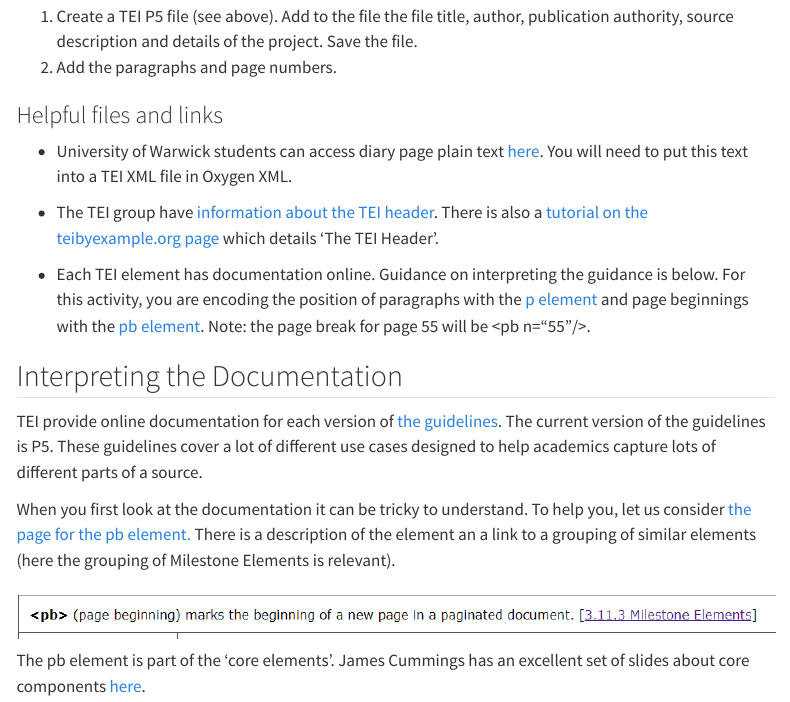
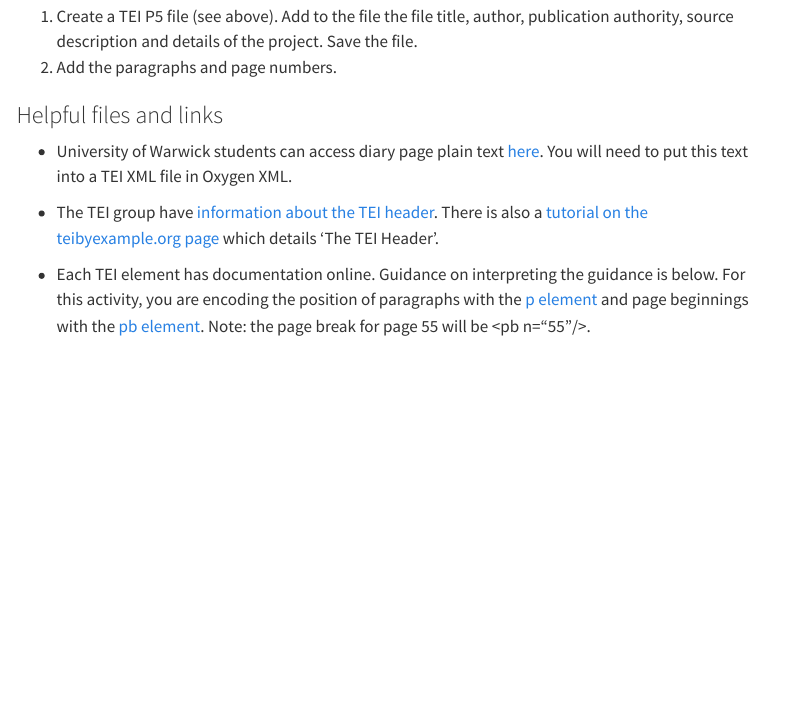
Before and after one commit to WarwickCDI/TEI-Workshop-2hr, a Quarto document (materials/activity/01-activity1/creating_tei_files.qmd): the page in a window 1100 px wide, from 5690 px down. Rendered offline with R 4.5, knitr and Pandoc in place of Quarto, with nearby package versions; menus at the side of the page are left out; long lines of code are wrapped.

Commit message:
Removed section on interpreting the TEI documentation

````diff
--- a/materials/activity/01-activity1/creating_tei_files.qmd
+++ b/materials/activity/01-activity1/creating_tei_files.qmd
@@ -153,19 +153,3 @@ We want to have a version of Orwell's diary entries in an XML format. In this fi
 -   The TEI group have [information about the TEI header](https://www.tei-c.org/release/doc/tei-p5-doc/en/html/HD.html). There is also a [tutorial on the teibyexample.org page](https://teibyexample.org/tutorials/TBED02v00.htm) which details 'The TEI Header'.
 
 -   Each TEI element has documentation online. Guidance on interpreting the guidance is below. For this activity, you are encoding the position of paragraphs with the [p element](https://www.tei-c.org/release/doc/tei-p5-doc/en/html/ref-p.html) and page beginnings with the [pb element](https://www.tei-c.org/release/doc/tei-p5-doc/en/html/ref-pb.html). Note: the page break for page 55 will be \<pb n="55"/\>.
-
-## Interpreting the Documentation
-
-TEI provide online documentation for each version of [the guidelines](https://www.tei-c.org/release/doc/tei-p5-doc/en/html/index.html). The current version of the guidelines is P5. These guidelines cover a lot of different use cases designed to help academics capture lots of different parts of a source.
-
-When you first look at the documentation it can be tricky to understand. To help you, let us consider [the page for the pb element.](https://www.tei-c.org/release/doc/tei-p5-doc/en/html/ref-pb.html) There is a description of the element an a link to a grouping of similar elements (here the grouping of Milestone Elements is relevant).
-
-![](images/paste-B57B779E.png)
-
-The pb element is part of the 'core elements'. James Cummings has an excellent set of slides about core components [here](https://slides.com/jamescummings/teistructure-core).
-
-```{=html}
-<iframe src="https://slides.com/jamescummings/teistructure-core/embed" width="576" height="420" title="TEI Structure and Basic Core Components" scrolling="no" frameborder="0" webkitallowfullscreen mozallowfullscreen allowfullscreen>
-
-</iframe>
-```
````
